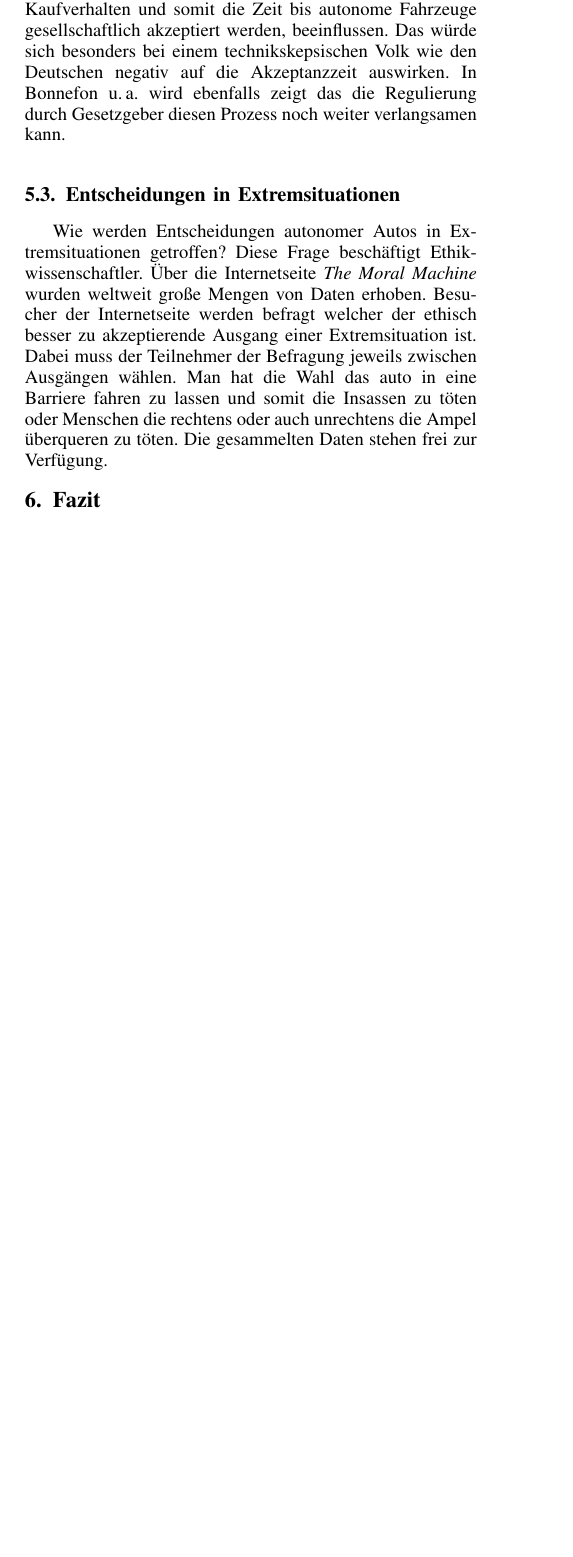
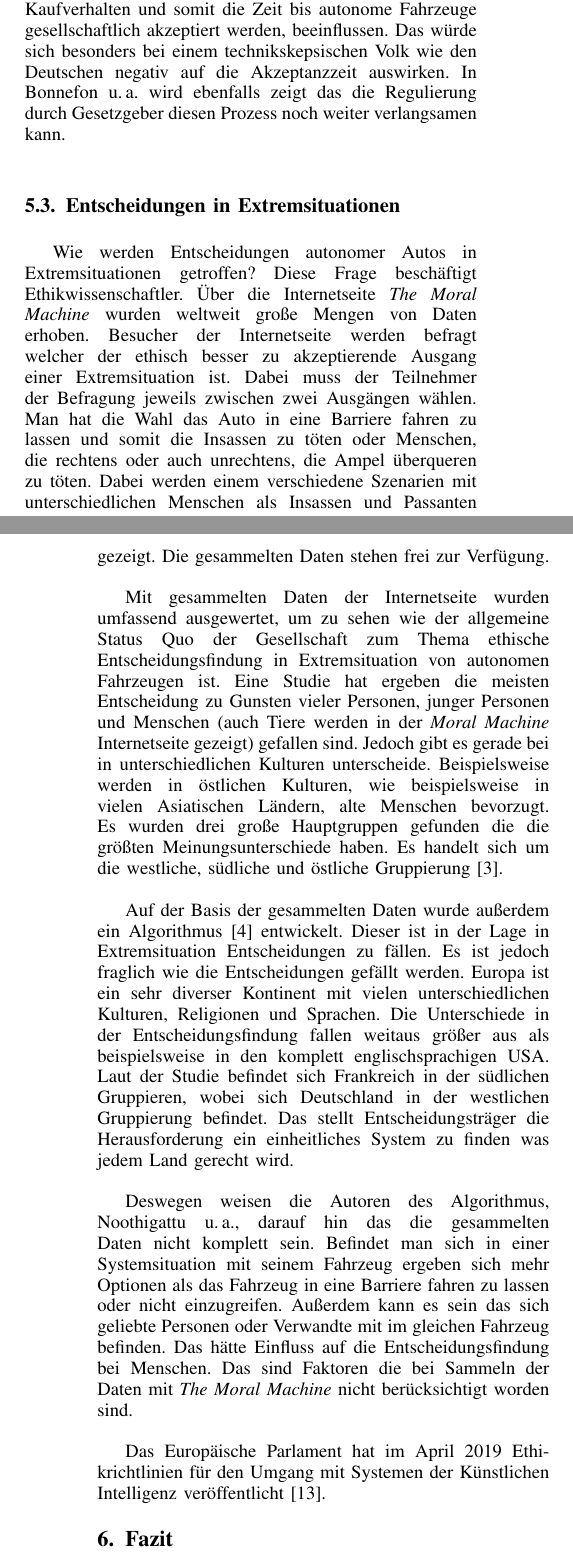
Before and after one commit to christophstach/autonomous-driving-research-paper, a LaTeX paper (main.tex, which reads sections/05_diskussion.tex): part of one column of page 4 of 5 before the commit and two parts of the columns of pages 4 and 5 of 5 after it, the two joined at a grey line, cut so that both start at the same text, the shorter picture padded with empty space. Compiled offline with pdfLaTeX.

Commit message:
new point in the discussion

```diff
--- a/sections/05_diskussion.tex
+++ b/sections/05_diskussion.tex
@@ -26,4 +26,13 @@ Ein besonderes Augenmerk muss auf die Entscheidungsfindung in Extremsituation ge
 \subsection{Entscheidungen in Extremsituationen}
 \label{ssec:entscheidungen-in-extremsituationen}
 
-Wie werden Entscheidungen autonomer Autos in Extremsituationen getroffen? Diese Frage beschäftigt Ethikwissenschaftler. Über die Internetseite \textit{The Moral Machine} wurden weltweit große Mengen von Daten erhoben. Besucher der Internetseite werden befragt welcher der ethisch besser zu akzeptierende Ausgang einer Extremsituation ist. Dabei muss der Teilnehmer der Befragung jeweils zwischen Ausgängen wählen. Man hat die Wahl das auto in eine Barriere fahren zu lassen und somit die Insassen zu töten oder Menschen die rechtens oder auch unrechtens die Ampel überqueren zu töten. Die gesammelten Daten stehen frei zur Verfügung.
+Wie werden Entscheidungen autonomer Autos in Extremsituationen getroffen? Diese Frage beschäftigt Ethikwissenschaftler. Über die Internetseite \textit{The Moral Machine} wurden weltweit große Mengen von Daten erhoben. Besucher der Internetseite werden befragt welcher der ethisch besser zu akzeptierende Ausgang einer Extremsituation ist. Dabei muss der Teilnehmer der Befragung jeweils zwischen zwei Ausgängen wählen. Man hat die Wahl das Auto in eine Barriere fahren zu lassen und somit die Insassen zu töten oder Menschen, die rechtens oder auch unrechtens, die Ampel überqueren zu töten. Dabei werden einem verschiedene Szenarien mit unterschiedlichen Menschen als Insassen und Passanten gezeigt. Die gesammelten Daten stehen frei zur Verfügung.\\
+
+Mit gesammelten Daten der Internetseite wurden umfassend ausgewertet, um zu sehen wie der allgemeine Status Quo der Gesellschaft zum Thema ethische Entscheidungsfindung in Extremsituation von autonomen Fahrzeugen ist. Eine Studie hat ergeben die meisten Entscheidung zu Gunsten vieler Personen, junger Personen und Menschen (auch Tiere werden in der \textit{Moral Machine} Internetseite gezeigt) gefallen sind. Jedoch gibt es gerade bei in unterschiedlichen Kulturen unterscheide. Beispielsweise werden in östlichen Kulturen, wie beispielsweise in vielen Asiatischen Ländern, alte Menschen bevorzugt. Es wurden drei große Hauptgruppen gefunden die die größten Meinungsunterschiede haben. Es handelt sich um die westliche, südliche und östliche Gruppierung \cite{moralMachine}.\\
+
+Auf der Basis der gesammelten Daten wurde außerdem ein Algorithmus \cite{votingBasedSystem} entwickelt. Dieser ist in der Lage in Extremsituation Entscheidungen zu fällen. Es ist jedoch fraglich wie die Entscheidungen gefällt werden. Europa ist ein sehr diverser Kontinent mit vielen unterschiedlichen Kulturen, Religionen und Sprachen. Die Unterschiede in der Entscheidungsfindung fallen weitaus größer aus als beispielsweise in den komplett englischsprachigen USA. Laut der Studie befindet sich Frankreich in der südlichen Gruppieren, wobei sich Deutschland in der westlichen Gruppierung befindet. Das stellt Entscheidungsträger die Herausforderung ein einheitliches System zu finden was jedem Land gerecht wird.\\
+
+Deswegen weisen die Autoren des Algorithmus, \citeauthor{votingBasedSystem}, darauf hin das die gesammelten Daten nicht komplett sein. Befindet man sich in einer Systemsituation mit seinem Fahrzeug ergeben sich mehr Optionen als das Fahrzeug in eine Barriere fahren zu lassen oder nicht einzugreifen. Außerdem kann es sein das sich geliebte Personen oder Verwandte mit im gleichen Fahrzeug befinden. Das hätte Einfluss auf die Entscheidungsfindung bei Menschen. Das sind Faktoren die bei Sammeln der Daten mit \textit{The Moral Machine} nicht berücksichtigt worden sind.\\
+
+
+Das Europäische Parlament hat im April 2019 Ethikrichtlinien für den Umgang mit Systemen der Künstlichen Intelligenz veröffentlicht \cite{ec2019ethics}.
```
